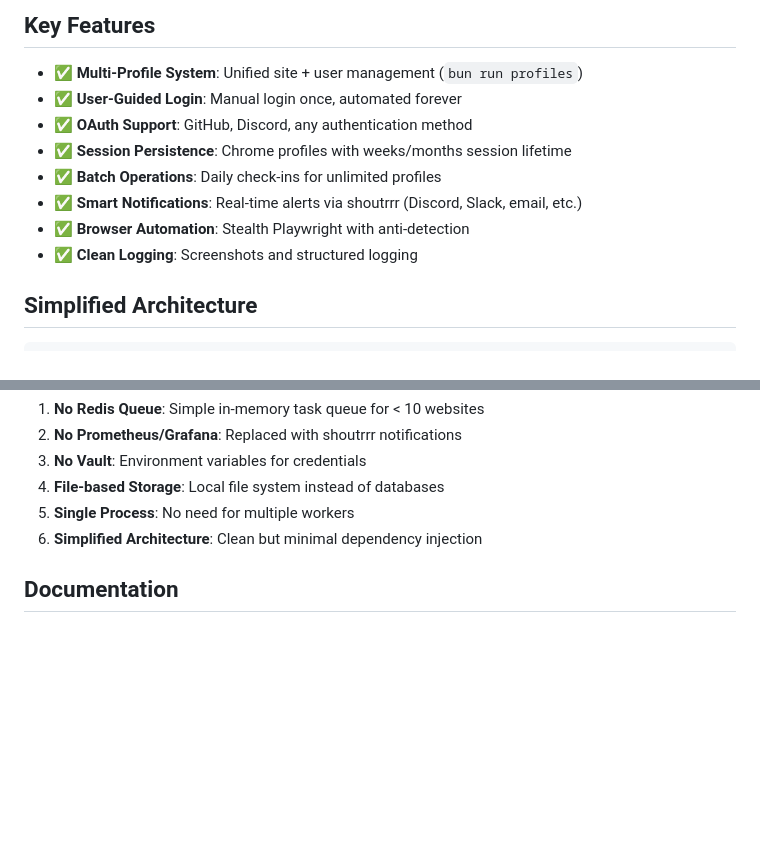
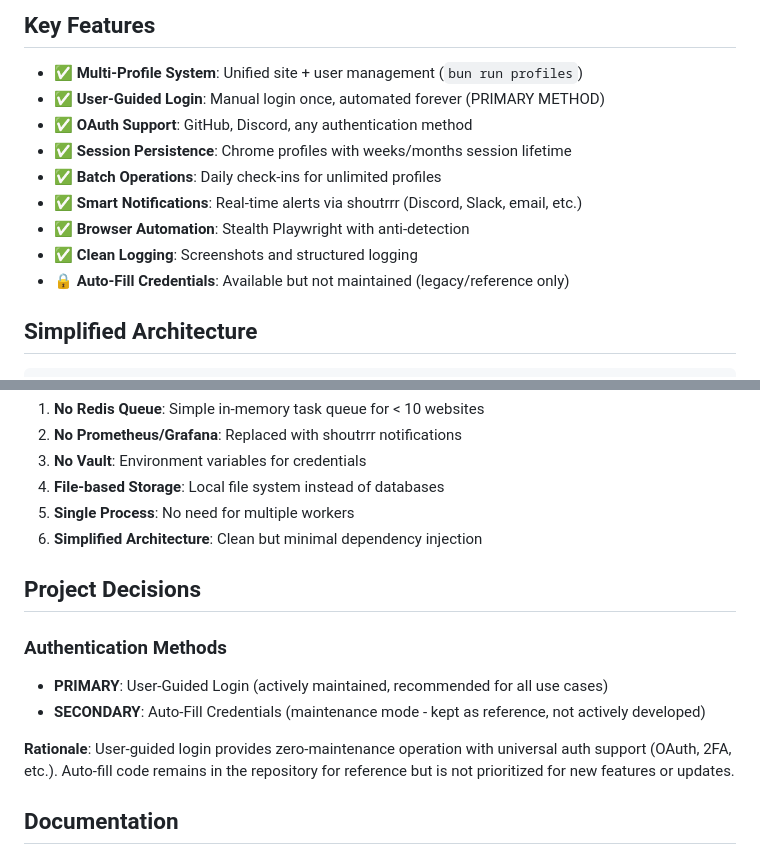
Before and after one commit to karlorz/daily-login-assistant, a Markdown page: CLAUDE.md, 2 parts joined by grey strips. Rendered like a GitHub page; blank space fills up the shorter version.

````diff
--- a/CLAUDE.md
+++ b/CLAUDE.md
@@ -23,13 +23,14 @@ Streamlined automated daily login assistant bot for small-scale operations (< 10
 
 ## Key Features
 - ✅ **Multi-Profile System**: Unified site + user management (`bun run profiles`)
-- ✅ **User-Guided Login**: Manual login once, automated forever
+- ✅ **User-Guided Login**: Manual login once, automated forever (PRIMARY METHOD)
 - ✅ **OAuth Support**: GitHub, Discord, any authentication method
 - ✅ **Session Persistence**: Chrome profiles with weeks/months session lifetime
 - ✅ **Batch Operations**: Daily check-ins for unlimited profiles
 - ✅ **Smart Notifications**: Real-time alerts via shoutrrr (Discord, Slack, email, etc.)
 - ✅ **Browser Automation**: Stealth Playwright with anti-detection
 - ✅ **Clean Logging**: Screenshots and structured logging
+- 🔒 **Auto-Fill Credentials**: Available but not maintained (legacy/reference only)
 
 ## Simplified Architecture
 ```
@@ -241,6 +315,14 @@ docker run -d \
 5. **Single Process**: No need for multiple workers
 6. **Simplified Architecture**: Clean but minimal dependency injection
 
+## Project Decisions
+
+### Authentication Methods
+- **PRIMARY**: User-Guided Login (actively maintained, recommended for all use cases)
+- **SECONDARY**: Auto-Fill Credentials (maintenance mode - kept as reference, not actively developed)
+
+**Rationale**: User-guided login provides zero-maintenance operation with universal auth support (OAuth, 2FA, etc.). Auto-fill code remains in the repository for reference but is not prioritized for new features or updates.
+
 ## Documentation
 - [**Multi-Profile System**](PROFILE_SYSTEM.md) - **NEW**: Unified site + user management
 - [Simplified Solution Architecture](Final-Enterprise-Solution-Architecture.md) - Compact design for small-scale operations
````
Also changed, not shown: other parts of CLAUDE.md (+73 -0 lines).
